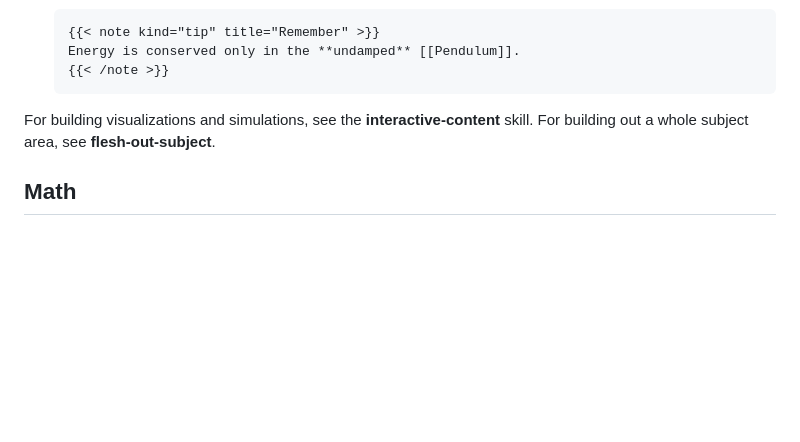
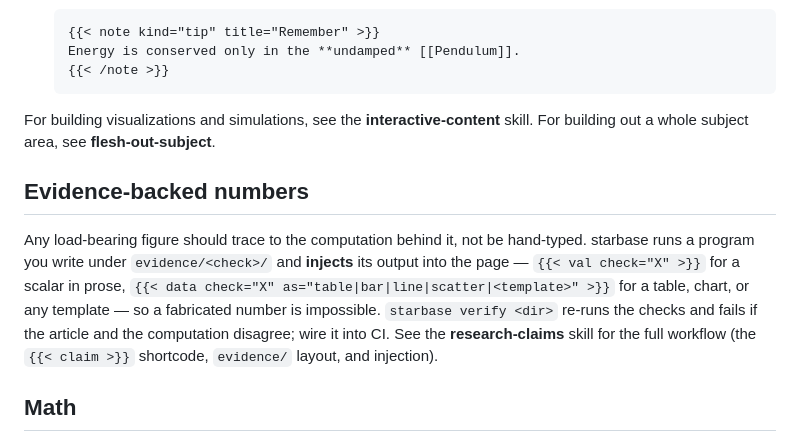
Before and after one commit to monoptic-io/starbase, a Markdown page: skills/starbase-authoring/SKILL.md, the part around the change. Drawn GitHub-style; blank space fills up the shorter version.

```diff
--- a/skills/starbase-authoring/SKILL.md
+++ b/skills/starbase-authoring/SKILL.md
@@ -100,6 +100,17 @@ template*:
 For building visualizations and simulations, see the **interactive-content**
 skill. For building out a whole subject area, see **flesh-out-subject**.
 
+## Evidence-backed numbers
+
+Any load-bearing figure should trace to the computation behind it, not be
+hand-typed. starbase runs a program you write under `evidence/<check>/` and
+**injects** its output into the page — `{{< val check="X" >}}` for a scalar in
+prose, `{{< data check="X" as="table|bar|line|scatter|<template>" >}}` for a
+table, chart, or any template — so a fabricated number is impossible. `starbase
+verify <dir>` re-runs the checks and fails if the article and the computation
+disagree; wire it into CI. See the **research-claims** skill for the full
+workflow (the `{{< claim >}}` shortcode, `evidence/` layout, and injection).
+
 ## Math
 
 Write inline math with `$...$` and display math with `$$...$$` directly in
```
Also changed, not shown: skills/flesh-out-subject/SKILL.md (+3 -0 lines), skills/interactive-content/SKILL.md (+5 -1 lines).
